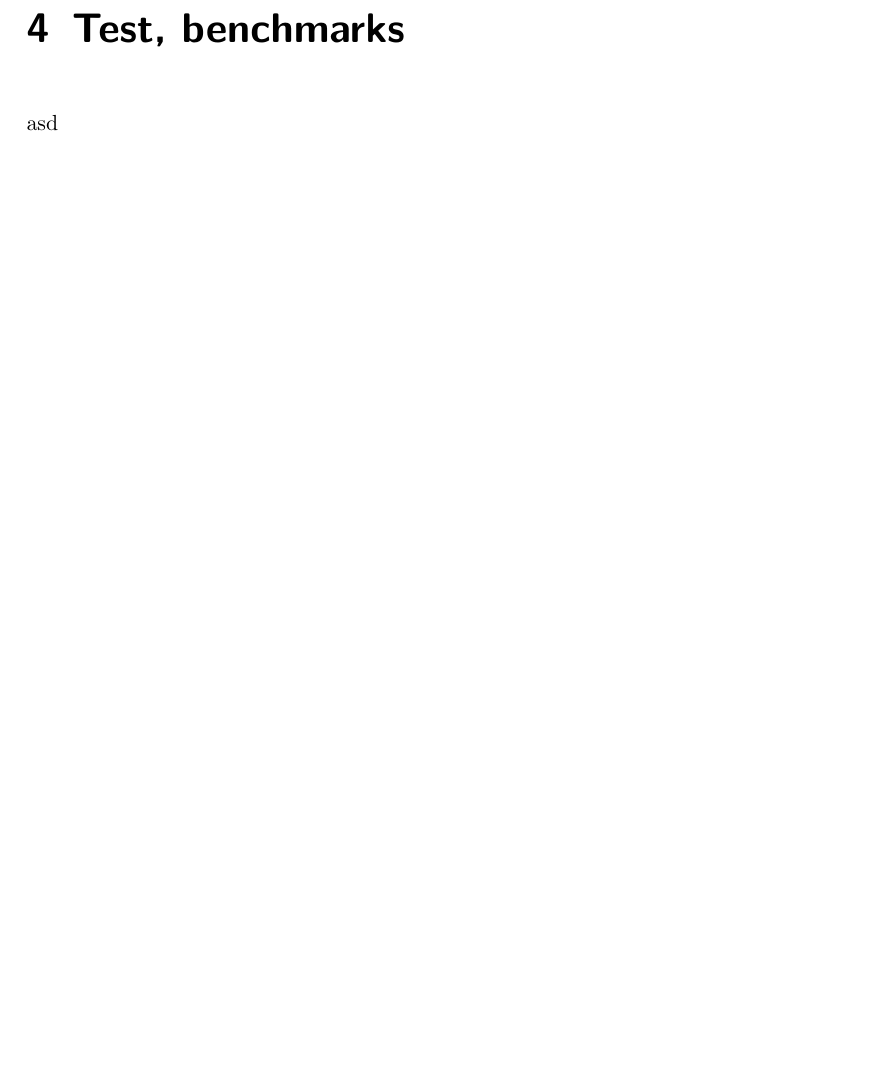
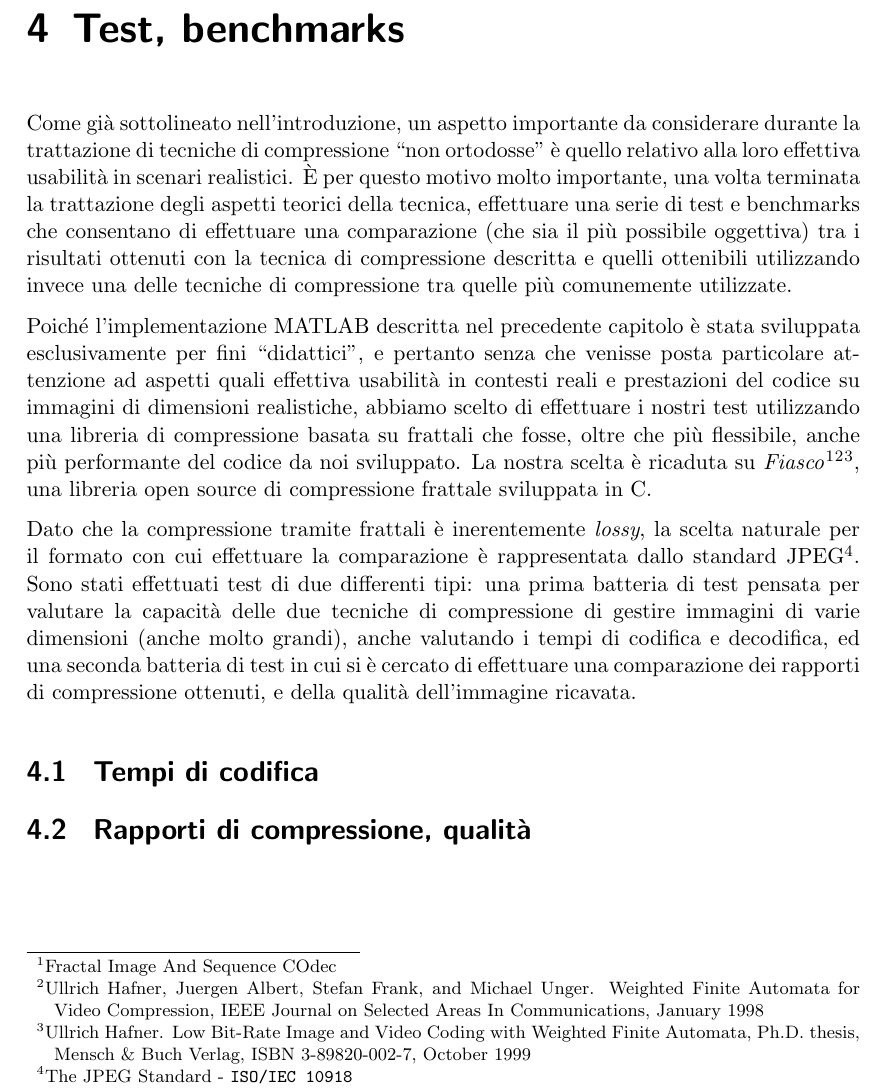
Before and after one commit to luca-dex/shiny-octo-dubstep, a LaTeX thesis (doc/relazione.tex): part of page 20 of 22, cut so that both start at the same text, the shorter picture padded with empty space. Compiled offline with pdfLaTeX.

Commit message:
4 Benchmarks - introduzione

```diff
--- a/doc/relazione.tex
+++ b/doc/relazione.tex
@@ -565,7 +565,15 @@ La terza funzione, \texttt{dsh} si occupa, date due immagini e calcolati i valor
 
 \chapter{Test, benchmarks}
 
-asd
+Come già sottolineato nell'introduzione, un aspetto importante da considerare durante la trattazione di tecniche di compressione ``non ortodosse'' è quello relativo alla loro effettiva usabilità in scenari realistici. È per questo motivo molto importante, una volta terminata la trattazione degli aspetti teorici della tecnica, effettuare una serie di test e benchmarks che consentano di effettuare una comparazione (che sia il più possibile oggettiva) tra i risultati ottenuti con la tecnica di compressione descritta e quelli ottenibili utilizzando invece una delle tecniche di compressione tra quelle più comunemente utilizzate.
+
+Poiché l'implementazione MATLAB descritta nel precedente capitolo è stata sviluppata esclusivamente per fini ``didattici'', e pertanto senza che venisse posta particolare attenzione ad aspetti quali effettiva usabilità in contesti reali e prestazioni del codice su immagini di dimensioni realistiche, abbiamo scelto di effettuare i nostri test utilizzando una libreria di compressione basata su frattali che fosse, oltre che più flessibile, anche più performante del codice da noi sviluppato. La nostra scelta è ricaduta su \emph{Fiasco}\footnote{Fractal Image And Sequence COdec}\footnote{Ullrich Hafner, Juergen Albert, Stefan Frank, and Michael Unger.  Weighted Finite Automata for Video Compression, IEEE Journal on Selected Areas In Communications, January 1998}\footnote{Ullrich  Hafner.  Low Bit-Rate Image and Video Coding with Weighted Finite Automata, Ph.D. thesis, Mensch \& Buch Verlag, ISBN 3-89820-002-7, October 1999}, una libreria open source di compressione frattale sviluppata in C.
+
+Dato che la compressione tramite frattali è inerentemente \emph{lossy}, la scelta naturale per il formato con cui effettuare la comparazione è rappresentata dallo standard JPEG\footnote{The JPEG Standard - \texttt{ISO/IEC 10918}}. Sono stati effettuati test di due differenti tipi: una prima batteria di test pensata per valutare la capacità delle due tecniche di compressione di gestire immagini di varie dimensioni (anche molto grandi), anche valutando i tempi di codifica e decodifica, ed una seconda batteria di test in cui si è cercato di effettuare una comparazione dei rapporti di compressione ottenuti, e della qualità dell'immagine ricavata.
+
+\section{ Tempi di codifica }
+
+\section{ Rapporti di compressione, qualità }
 
 \appendix
 
```
Also changed, not shown: doc/relazione.pdf (added), doc/relazione.tex (16 more changed lines).
